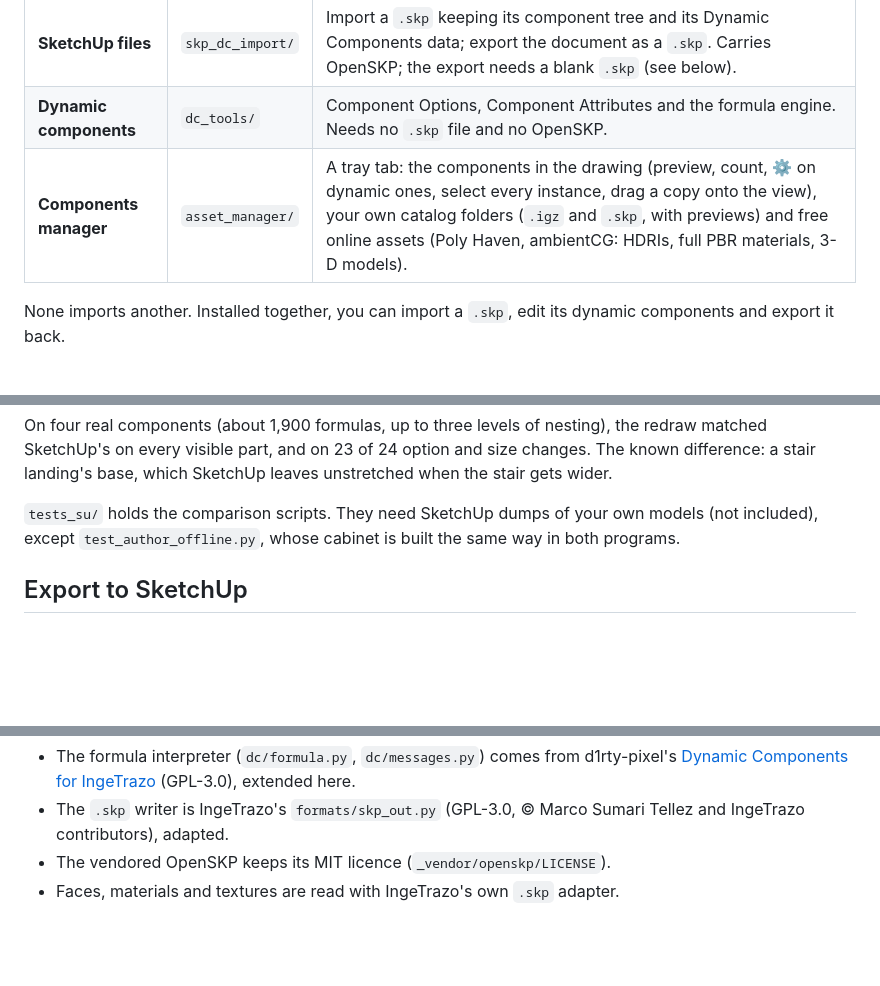
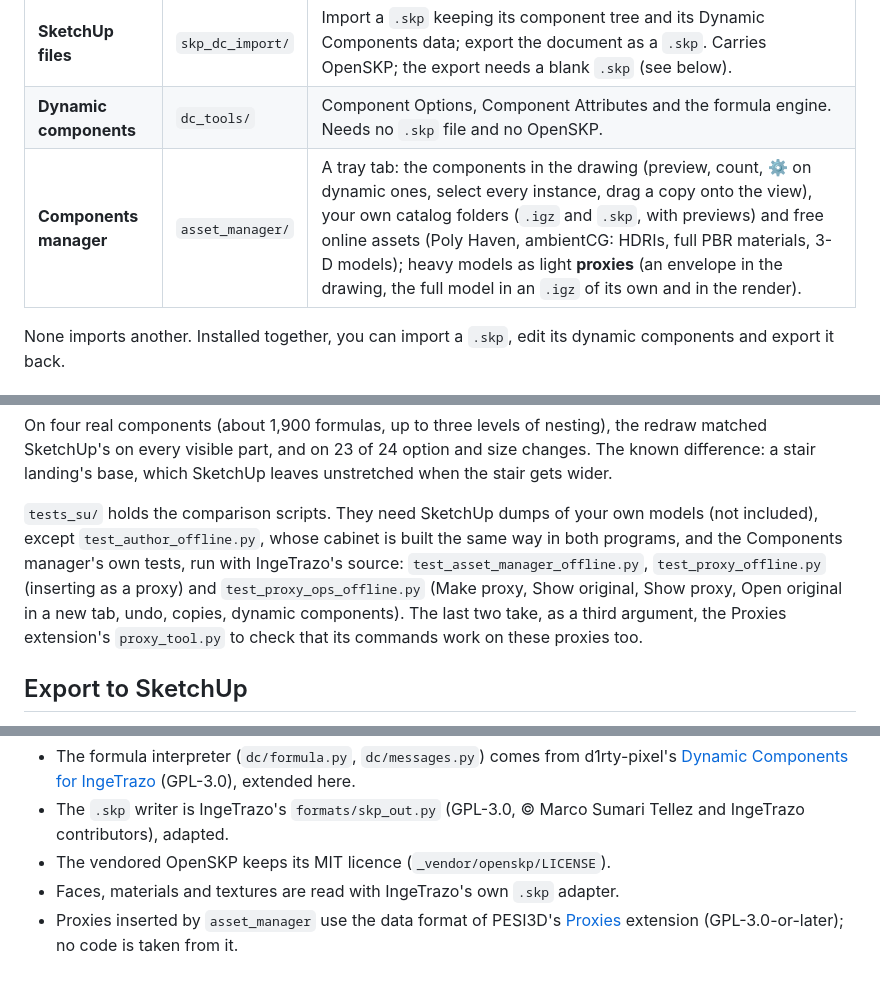
Before and after one commit to moominot/ingetrazo-skp-dc-import, a Markdown page: README.md, 3 parts joined by grey strips. Rendered like a GitHub page; blank space fills up the shorter version.

```diff
--- a/README.md
+++ b/README.md
@@ -8,7 +8,7 @@ install independently:
 |---|---|---|
 | **SketchUp files** | `skp_dc_import/` | Import a `.skp` keeping its component tree and its Dynamic Components data; export the document as a `.skp`. Carries OpenSKP; the export needs a blank `.skp` (see below). |
 | **Dynamic components** | `dc_tools/` | Component Options, Component Attributes and the formula engine. Needs no `.skp` file and no OpenSKP. |
-| **Components manager** | `asset_manager/` | A tray tab: the components in the drawing (preview, count, ⚙ on dynamic ones, select every instance, drag a copy onto the view), your own catalog folders (`.igz` and `.skp`, with previews) and free online assets (Poly Haven, ambientCG: HDRIs, full PBR materials, 3-D models). |
+| **Components manager** | `asset_manager/` | A tray tab: the components in the drawing (preview, count, ⚙ on dynamic ones, select every instance, drag a copy onto the view), your own catalog folders (`.igz` and `.skp`, with previews) and free online assets (Poly Haven, ambientCG: HDRIs, full PBR materials, 3-D models); heavy models as light **proxies** (an envelope in the drawing, the full model in an `.igz` of its own and in the render). |
 
 None imports another. Installed together, you can import a `.skp`, edit its dynamic
 components and export it back.
@@ -123,7 +150,11 @@ difference: a stair landing's base, which SketchUp leaves unstretched when the s
 
 `tests_su/` holds the comparison scripts. They need SketchUp dumps of your own models (not
 included), except `test_author_offline.py`, whose cabinet is built the same way in both
-programs.
+programs, and the Components manager's own tests, run with IngeTrazo's source:
+`test_asset_manager_offline.py`, `test_proxy_offline.py` (inserting as a proxy) and
+`test_proxy_ops_offline.py` (Make proxy, Show original, Show proxy, Open original in a new tab, undo,
+copies, dynamic components). The last two take, as a third argument, the Proxies extension's
+`proxy_tool.py` to check that its commands work on these proxies too.
 
 ## Export to SketchUp
 
@@ -174,3 +205,6 @@ GPL-3.0-or-later.
   IngeTrazo contributors), adapted.
 - The vendored OpenSKP keeps its MIT licence (`_vendor/openskp/LICENSE`).
 - Faces, materials and textures are read with IngeTrazo's own `.skp` adapter.
+- Proxies inserted by `asset_manager` use the data format of PESI3D's
+  [Proxies](https://github.com/PESI3D/ingetrazo-proxies) extension (GPL-3.0-or-later); no code is
+  taken from it.
```
Also changed, not shown: other parts of README.md (+29 -2 lines), docs/asset_manager_online.png (added), docs/asset_manager_proxies.png (added), docs/asset_manager_proxy_menu.png (added), 9 other files.
